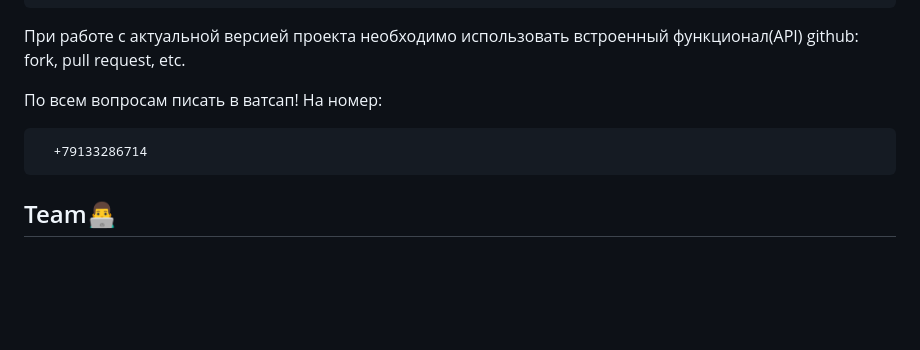
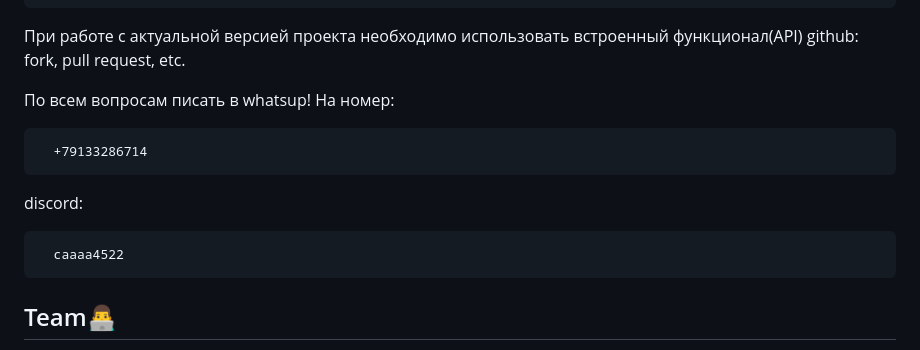
Before and after one commit to hellraiserxan/Animal-passport, a Markdown page: README.md, the part around the change. Drawn GitHub-style; blank space fills up the shorter version.

```diff
--- a/README.md
+++ b/README.md
@@ -33,9 +33,13 @@
 При работе с актуальной версией проекта необходимо использовать встроенный функционал(API) github: fork, pull request, etc.
 
 
-По всем вопросам писать в ватсап! На номер:
+По всем вопросам писать в whatsup! На номер:
 
       +79133286714
+discord:
+
+      caaaa4522
+
 ## Team👨‍💻
 
 - [Александр Передвижкин](https://github.com/fewuch) - product manager
```
